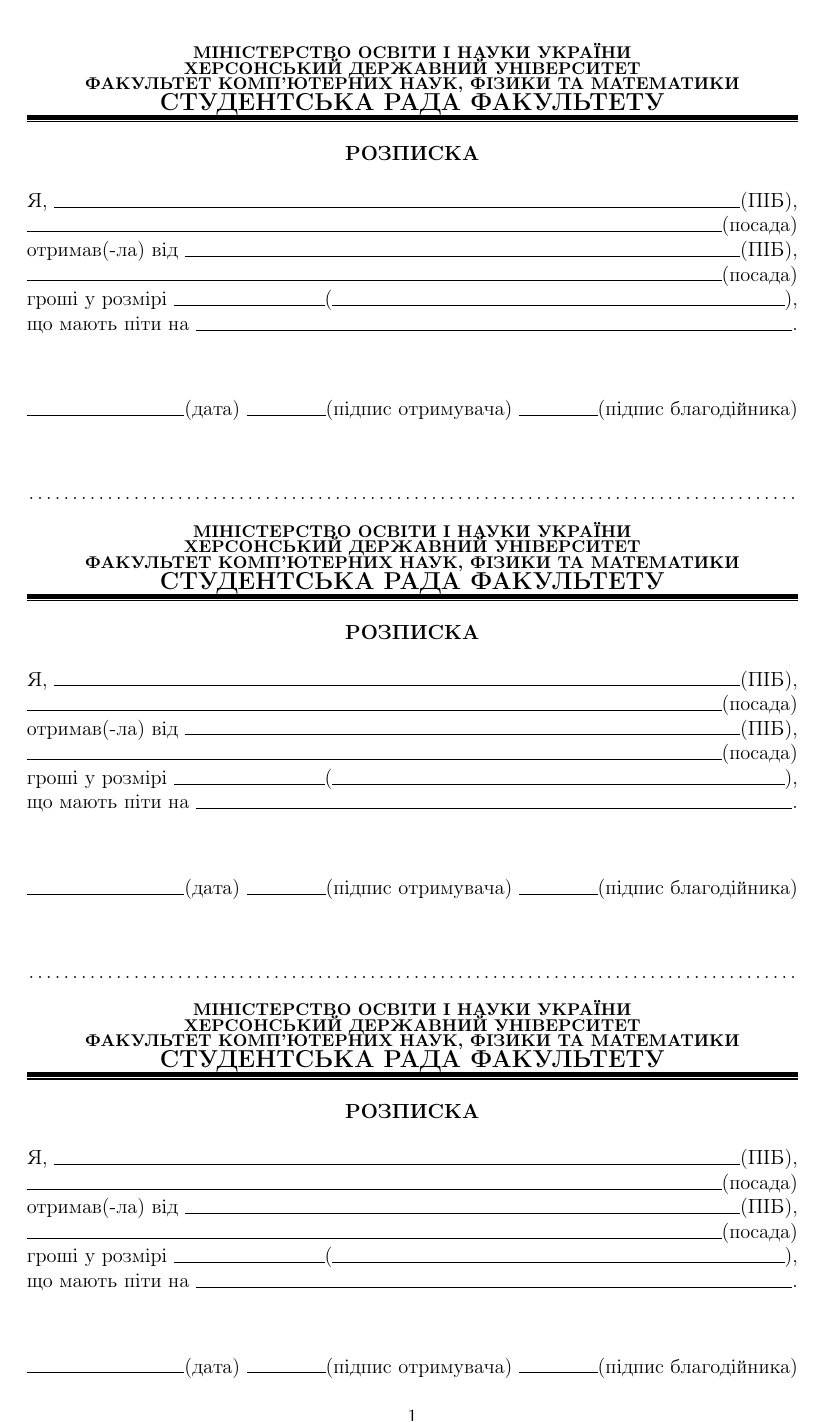
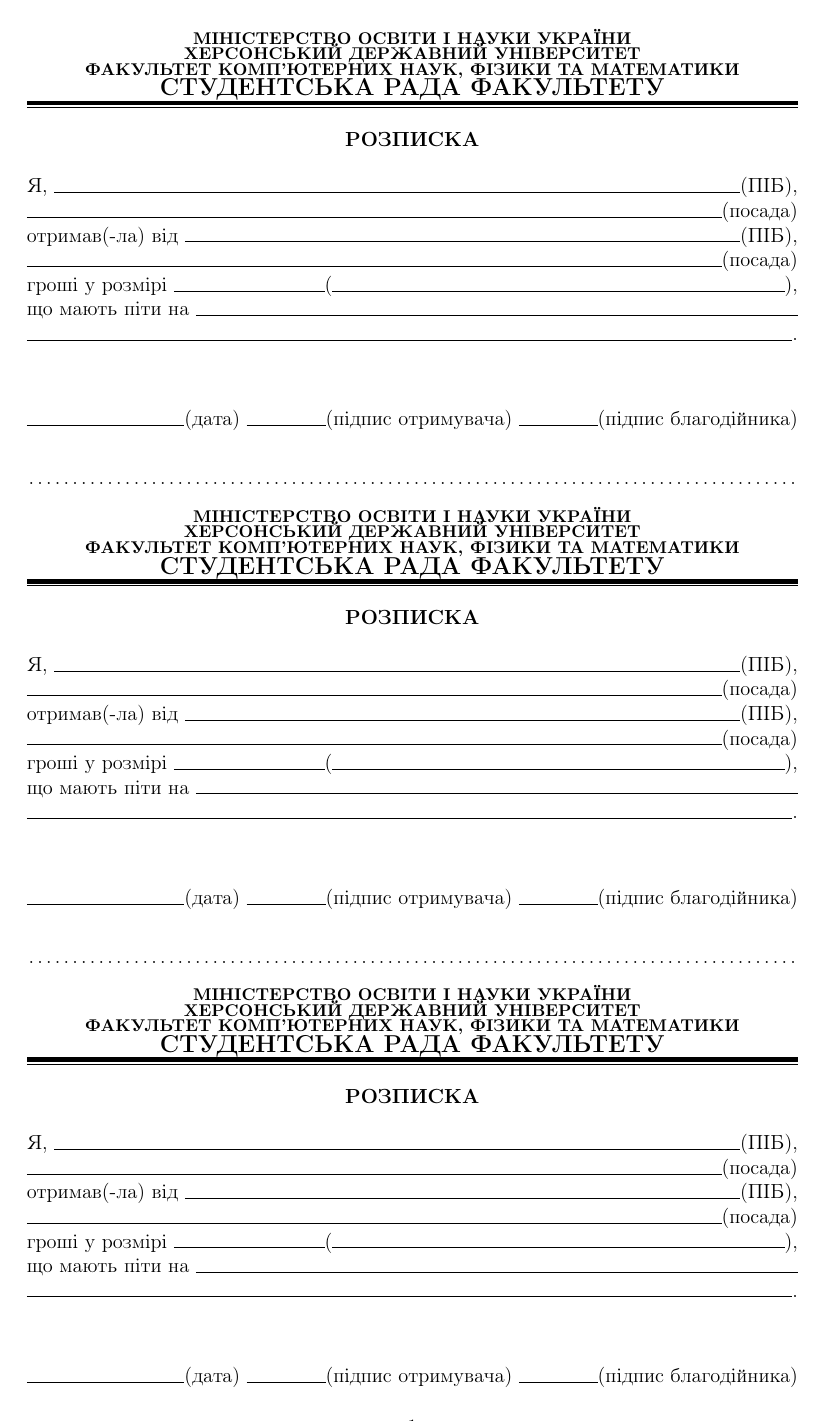
Before and after one commit to fcspm-ksu/fcspm-ksu-sc-documentation, a LaTeX document (2019/sources/templates/financial_note.tex): the whole page. Compiled offline with pdfLaTeX.

Commit message:
Updated template

```diff
--- a/2019/sources/templates/financial_note.tex
+++ b/2019/sources/templates/financial_note.tex
@@ -11,7 +11,7 @@
 \usepackage[english,russian,ukrainian]{babel}
 
 % Лист и структура
-\usepackage[a4paper, top=1cm, bottom=1cm, left=4cm, right=1cm]{geometry}
+\usepackage[a4paper, top=0.7cm, bottom=0.8cm, left=4cm, right=1cm]{geometry}
 \usepackage{indentfirst}
 \usepackage{enumitem}
 \usepackage{multicol}
@@ -53,7 +53,9 @@
 
 гроші у розмірі \hrulefill (\hrulefill\hrulefill\hrulefill),
 
-що мають піти на \hrulefill.
+що мають піти на \hrulefill
+
+\hrulefill.
 
 \bigskip\bigskip\bigskip
 
```
Also changed, not shown: 2019/docs/templates/financial_note.pdf.
